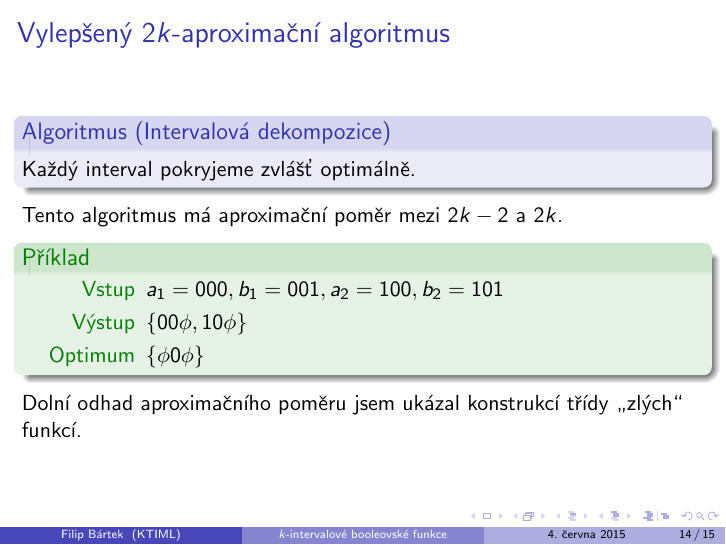
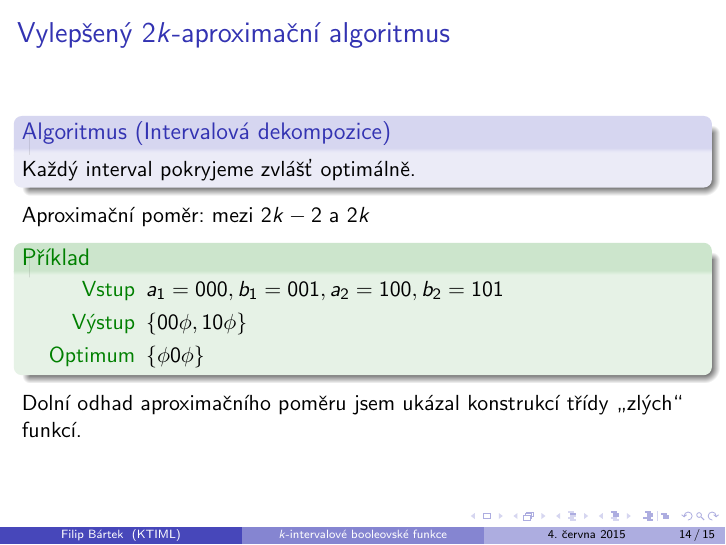
Before and after one commit to filipbartek/ibf, LaTeX slides (defense.tex): page 14 of 21. Compiled offline with pdfLaTeX.

Commit message:
Simplify

```diff
--- a/defense.tex
+++ b/defense.tex
@@ -351,7 +351,7 @@ Aproximační poměr: $2k$
 Každý interval pokryjeme zvlášť optimálně.
 \end{algorithm}
 
-Tento algoritmus má aproximační poměr mezi $2k-2$ a $2k$.
+Aproximační poměr: mezi $2k-2$ a $2k$
 
 \begin{example}
 \begin{description}
```
